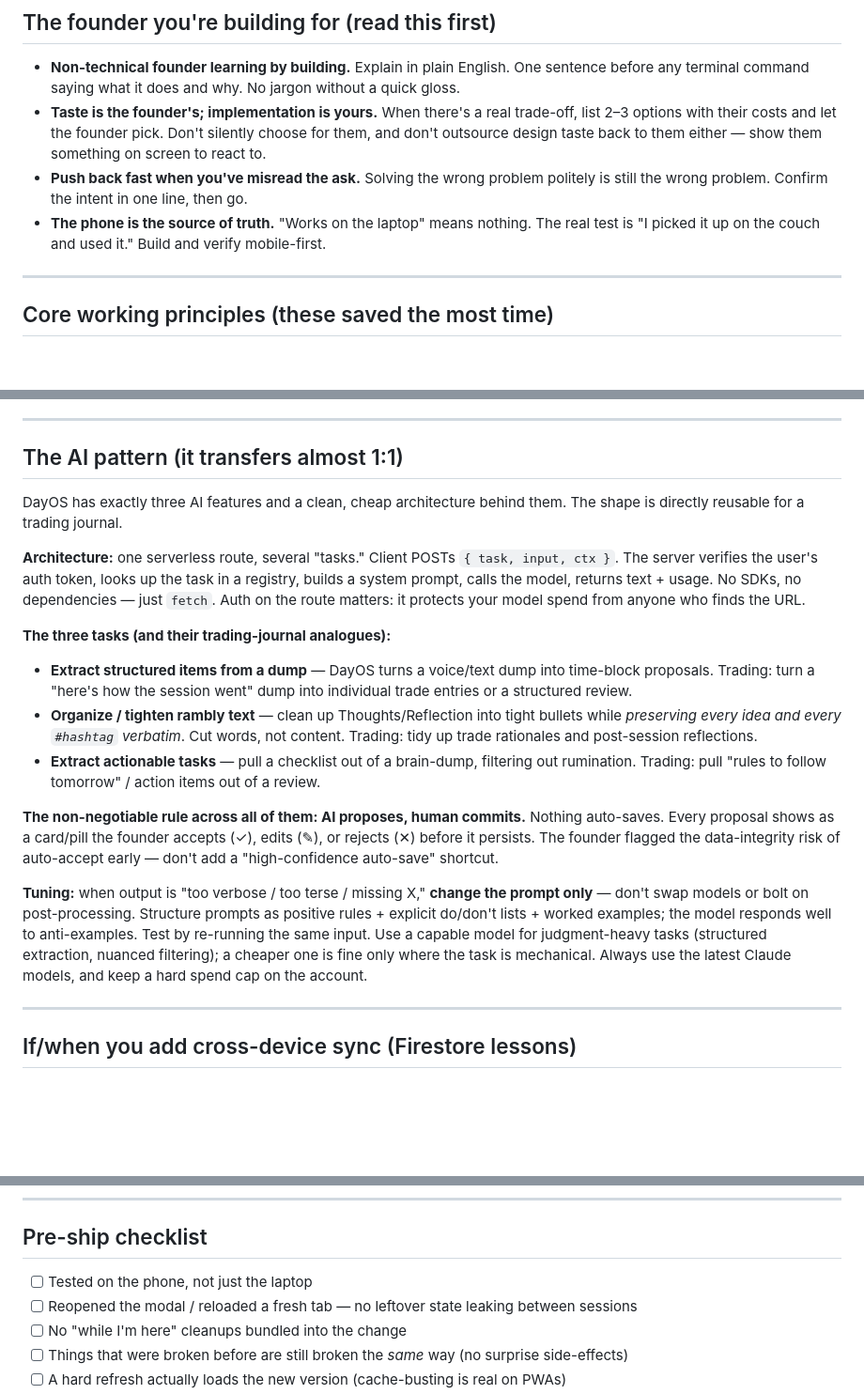
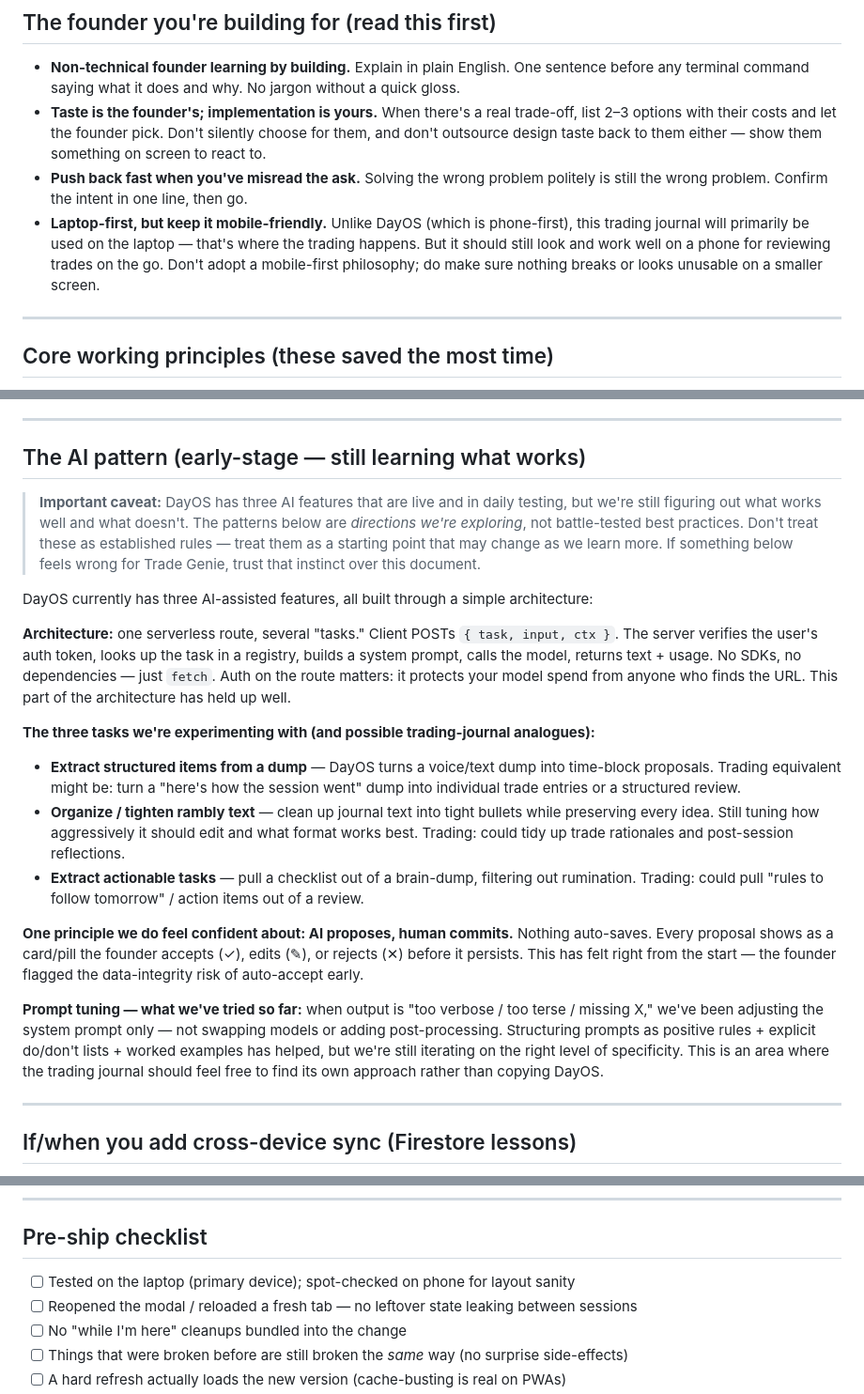
Before and after one commit to instatank/time-tracker, a Markdown page: docs/journaling-app-cheatsheet.md, 3 parts joined by grey strips. Shown at 94% size. GitHub-like rendering; blank space fills up the shorter version.

Commit message:
Update cheat sheet: laptop-first, soften AI section as early-stage
- Trading journal is laptop-first (not mobile-first like DayOS)
- AI patterns are still being tested on DayOS — reframed as
  explorations, not established best practices
- Updated pre-ship checklist accordingly

Co-Authored-By: Claude Opus 4.6 <noreply@anthropic.com>
Claude-Session: https://claude.ai/code/session_016H4ytD9v1vcuc8PKy1ZH9e

```diff
--- a/docs/journaling-app-cheatsheet.md
+++ b/docs/journaling-app-cheatsheet.md
@@ -19,8 +19,10 @@ cumbersome. Everything below is aimed at avoiding that.
   don't outsource design taste back to them either — show them something on screen to react to.
 - **Push back fast when you've misread the ask.** Solving the wrong problem politely is still
   the wrong problem. Confirm the intent in one line, then go.
-- **The phone is the source of truth.** "Works on the laptop" means nothing. The real test is
-  "I picked it up on the couch and used it." Build and verify mobile-first.
+- **Laptop-first, but keep it mobile-friendly.** Unlike DayOS (which is phone-first), this
+  trading journal will primarily be used on the laptop — that's where the trading happens. But
+  it should still look and work well on a phone for reviewing trades on the go. Don't adopt a
+  mobile-first philosophy; do make sure nothing breaks or looks unusable on a smaller screen.
 
 ---
 
@@ -88,38 +90,43 @@ This is the hardest part and the most important for Trade Genie right now. What
 
 ---
 
-## The AI pattern (it transfers almost 1:1)
+## The AI pattern (early-stage — still learning what works)
 
-DayOS has exactly three AI features and a clean, cheap architecture behind them. The shape is
-directly reusable for a trading journal.
+> **Important caveat:** DayOS has three AI features that are live and in daily testing, but
+> we're still figuring out what works well and what doesn't. The patterns below are
+> *directions we're exploring*, not battle-tested best practices. Don't treat these as
+> established rules — treat them as a starting point that may change as we learn more. If
+> something below feels wrong for Trade Genie, trust that instinct over this document.
+
+DayOS currently has three AI-assisted features, all built through a simple architecture:
 
 **Architecture:** one serverless route, several "tasks." Client POSTs `{ task, input, ctx }`.
 The server verifies the user's auth token, looks up the task in a registry, builds a system
 prompt, calls the model, returns text + usage. No SDKs, no dependencies — just `fetch`. Auth
-on the route matters: it protects your model spend from anyone who finds the URL.
+on the route matters: it protects your model spend from anyone who finds the URL. This part
+of the architecture has held up well.
 
-**The three tasks (and their trading-journal analogues):**
+**The three tasks we're experimenting with (and possible trading-journal analogues):**
 
 - **Extract structured items from a dump** — DayOS turns a voice/text dump into time-block
-  proposals. Trading: turn a "here's how the session went" dump into individual trade entries
-  or a structured review.
-- **Organize / tighten rambly text** — clean up Thoughts/Reflection into tight bullets while
-  *preserving every idea and every `#hashtag` verbatim*. Cut words, not content. Trading: tidy
-  up trade rationales and post-session reflections.
-- **Extract actionable tasks** — pull a checklist out of a brain-dump, filtering out rumination.
-  Trading: pull "rules to follow tomorrow" / action items out of a review.
+  proposals. Trading equivalent might be: turn a "here's how the session went" dump into
+  individual trade entries or a structured review.
+- **Organize / tighten rambly text** — clean up journal text into tight bullets while
+  preserving every idea. Still tuning how aggressively it should edit and what format works
+  best. Trading: could tidy up trade rationales and post-session reflections.
+- **Extract actionable tasks** — pull a checklist out of a brain-dump, filtering out
+  rumination. Trading: could pull "rules to follow tomorrow" / action items out of a review.
 
-**The non-negotiable rule across all of them: AI proposes, human commits.** Nothing auto-saves.
-Every proposal shows as a card/pill the founder accepts (✓), edits (✎), or rejects (✕) before it
-persists. The founder flagged the data-integrity risk of auto-accept early — don't add a
-"high-confidence auto-save" shortcut.
+**One principle we do feel confident about: AI proposes, human commits.** Nothing auto-saves.
+Every proposal shows as a card/pill the founder accepts (✓), edits (✎), or rejects (✕) before
+it persists. This has felt right from the start — the founder flagged the data-integrity risk
+of auto-accept early.
 
-**Tuning:** when output is "too verbose / too terse / missing X," **change the prompt only** —
-don't swap models or bolt on post-processing. Structure prompts as positive rules + explicit
-do/don't lists + worked examples; the model responds well to anti-examples. Test by re-running
-the same input. Use a capable model for judgment-heavy tasks (structured extraction, nuanced
-filtering); a cheaper one is fine only where the task is mechanical. Always use the latest
-Claude models, and keep a hard spend cap on the account.
+**Prompt tuning — what we've tried so far:** when output is "too verbose / too terse / missing
+X," we've been adjusting the system prompt only — not swapping models or adding post-processing.
+Structuring prompts as positive rules + explicit do/don't lists + worked examples has helped,
+but we're still iterating on the right level of specificity. This is an area where the
+trading journal should feel free to find its own approach rather than copying DayOS.
 
 ---
 
@@ -148,7 +155,7 @@ become critical — ask for the fuller multi-user notes then.)
 
 ## Pre-ship checklist
 
-- [ ] Tested on the phone, not just the laptop
+- [ ] Tested on the laptop (primary device); spot-checked on phone for layout sanity
 - [ ] Reopened the modal / reloaded a fresh tab — no leftover state leaking between sessions
 - [ ] No "while I'm here" cleanups bundled into the change
 - [ ] Things that were broken before are still broken the *same* way (no surprise side-effects)
```
